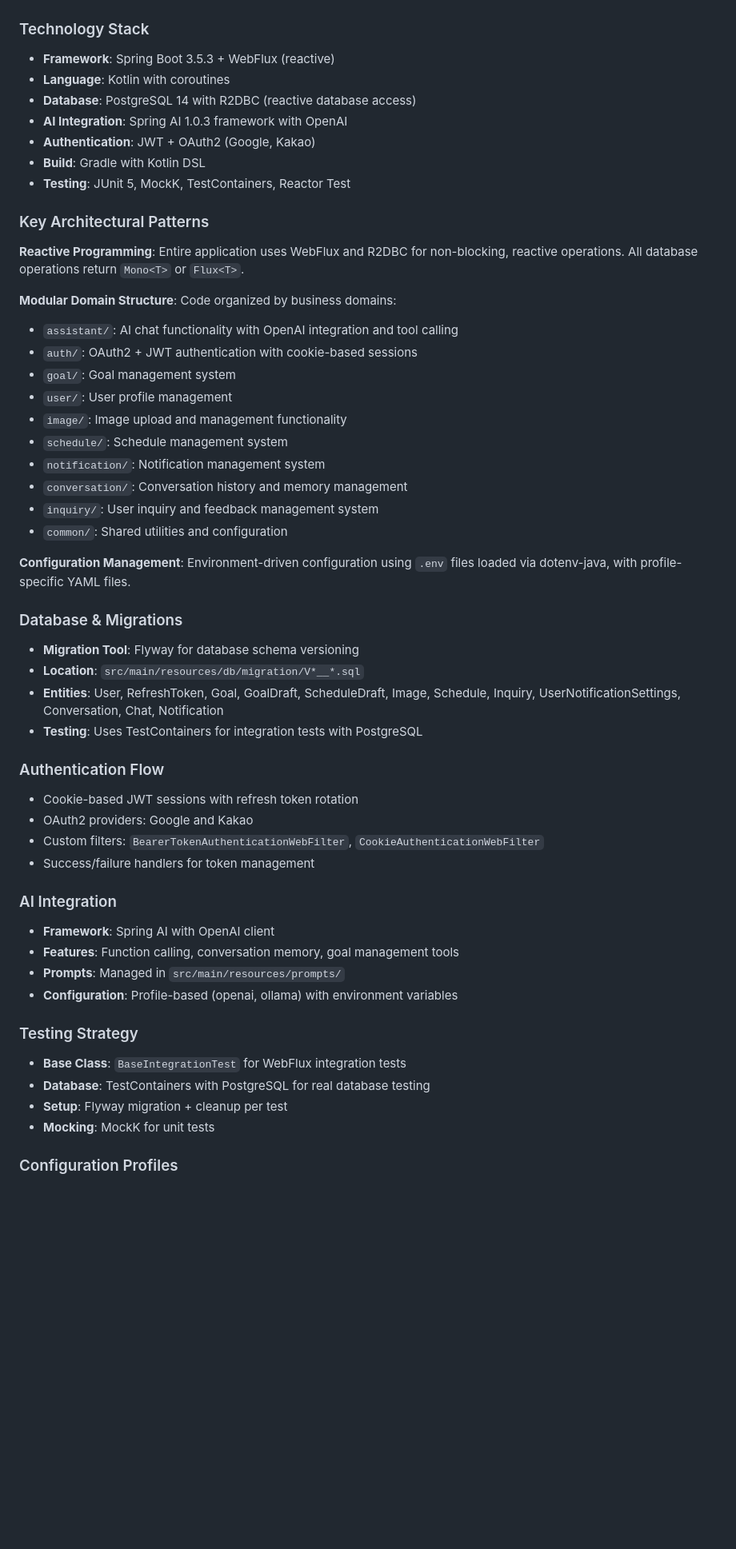
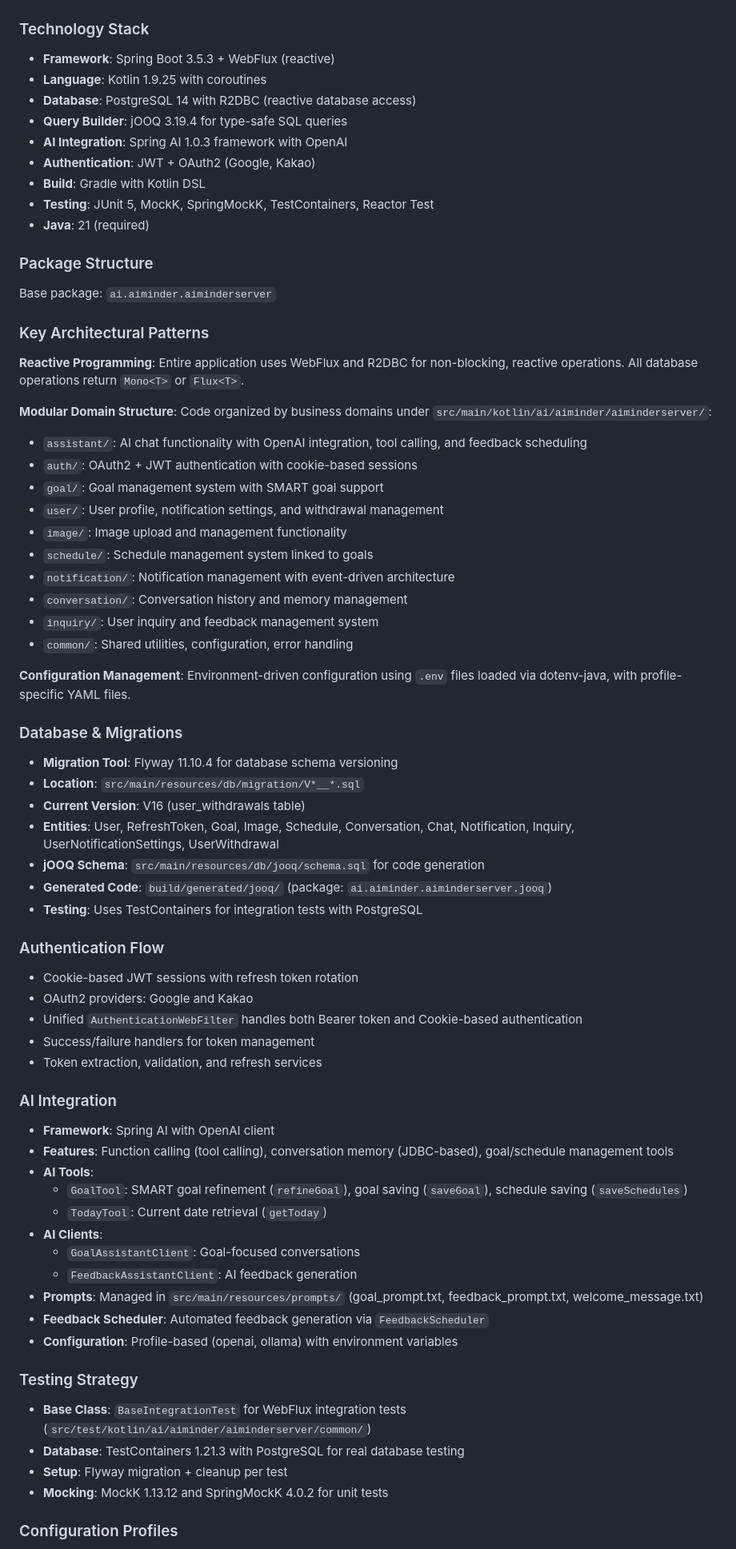
Before and after one commit to AIMinderTeam/aiminder-server, a Markdown page: CLAUDE.md, the part around the change printed below. Shown: that part at 80% size. Rendered like a GitHub page; blank space fills up the shorter version.

Commit message:
docs: CLAUDE.md에 프로젝트 정보 및 빌드 스크립트 업데이트
- 새로운 빌드 스크립트 추가:
  - jOOQ 코드 생성을 위한 `jooqCodegenMain` 명령어 설명 포함.
  - swagger UI 및 자동 실행 jOOQ 코드 생성 정보 추가.
- 기술 스택 업데이트:
  - Kotlin 및 jOOQ 버전 명시, SpringMockK 테스트 의존성 추가.
  - Java 21 필요 버전 및 jOOQ 생성 코드 경로 설명 추가.
- 도메인 구조 및 주요 기능 설명 개정:
  - notification, goal, inquiry 등 모듈 상세 기술.
  - 알림 시스템 기능 및 이벤트 드리븐 구조 설명.
- 문서 최신화로 개발자 참고용 자료 개선.

```diff
--- a/CLAUDE.md
+++ b/CLAUDE.md
@@ -42,54 +45,71 @@ This file provides guidance to Claude Code (claude.ai/code) when working with co
 
 ### Technology Stack
 - **Framework**: Spring Boot 3.5.3 + WebFlux (reactive)
-- **Language**: Kotlin with coroutines
+- **Language**: Kotlin 1.9.25 with coroutines
 - **Database**: PostgreSQL 14 with R2DBC (reactive database access)
+- **Query Builder**: jOOQ 3.19.4 for type-safe SQL queries
 - **AI Integration**: Spring AI 1.0.3 framework with OpenAI
 - **Authentication**: JWT + OAuth2 (Google, Kakao)
 - **Build**: Gradle with Kotlin DSL
-- **Testing**: JUnit 5, MockK, TestContainers, Reactor Test
+- **Testing**: JUnit 5, MockK, SpringMockK, TestContainers, Reactor Test
+- **Java**: 21 (required)
+
+### Package Structure
+
+Base package: `ai.aiminder.aiminderserver`
 
 ### Key Architectural Patterns
 
 **Reactive Programming**: Entire application uses WebFlux and R2DBC for non-blocking, reactive operations. All database operations return `Mono<T>` or `Flux<T>`.
 
-**Modular Domain Structure**: Code organized by business domains:
-- `assistant/`: AI chat functionality with OpenAI integration and tool calling
+**Modular Domain Structure**: Code organized by business domains under `src/main/kotlin/ai/aiminder/aiminderserver/`:
+- `assistant/`: AI chat functionality with OpenAI integration, tool calling, and feedback scheduling
 - `auth/`: OAuth2 + JWT authentication with cookie-based sessions
-- `goal/`: Goal management system
-- `user/`: User profile management
+- `goal/`: Goal management system with SMART goal support
+- `user/`: User profile, notification settings, and withdrawal management
 - `image/`: Image upload and management functionality
-- `schedule/`: Schedule management system
-- `notification/`: Notification management system
+- `schedule/`: Schedule management system linked to goals
+- `notification/`: Notification management with event-driven architecture
 - `conversation/`: Conversation history and memory management
 - `inquiry/`: User inquiry and feedback management system
-- `common/`: Shared utilities and configuration
+- `common/`: Shared utilities, configuration, error handling
 
 **Configuration Management**: Environment-driven configuration using `.env` files loaded via dotenv-java, with profile-specific YAML files.
 
 ### Database & Migrations
-- **Migration Tool**: Flyway for database schema versioning
+- **Migration Tool**: Flyway 11.10.4 for database schema versioning
 - **Location**: `src/main/resources/db/migration/V*__*.sql`
-- **Entities**: User, RefreshToken, Goal, GoalDraft, ScheduleDraft, Image, Schedule, Inquiry, UserNotificationSettings, Conversation, Chat, Notification
+- **Current Version**: V16 (user_withdrawals table)
+- **Entities**: User, RefreshToken, Goal, Image, Schedule, Conversation, Chat, Notification, Inquiry, UserNotificationSettings, UserWithdrawal
+- **jOOQ Schema**: `src/main/resources/db/jooq/schema.sql` for code generation
+- **Generated Code**: `build/generated/jooq/` (package: `ai.aiminder.aiminderserver.jooq`)
 - **Testing**: Uses TestContainers for integration tests with PostgreSQL
 
 ### Authentication Flow
 - Cookie-based JWT sessions with refresh token rotation
 - OAuth2 providers: Google and Kakao
-- Custom filters: `BearerTokenAuthenticationWebFilter`, `CookieAuthenticationWebFilter`
+- Unified `AuthenticationWebFilter` handles both Bearer token and Cookie-based authentication
 - Success/failure handlers for token management
+- Token extraction, validation, and refresh services
 
 ### AI Integration
 - **Framework**: Spring AI with OpenAI client
-- **Features**: Function calling, conversation memory, goal management tools
-- **Prompts**: Managed in `src/main/resources/prompts/`
+- **Features**: Function calling (tool calling), conversation memory (JDBC-based), goal/schedule management tools
+- **AI Tools**:
+  - `GoalTool`: SMART goal refinement (`refineGoal`), goal saving (`saveGoal`), schedule saving (`saveSchedules`)
+  - `TodayTool`: Current date retrieval (`getToday`)
+- **AI Clients**:
+  - `GoalAssistantClient`: Goal-focused conversations
+  - `FeedbackAssistantClient`: AI feedback generation
+- **Prompts**: Managed in `src/main/resources/prompts/` (goal_prompt.txt, feedback_prompt.txt, welcome_message.txt)
+- **Feedback Scheduler**: Automated feedback generation via `FeedbackScheduler`
 - **Configuration**: Profile-based (openai, ollama) with environment variables
 
 ### Testing Strategy
-- **Base Class**: `BaseIntegrationTest` for WebFlux integration tests
-- **Database**: TestContainers with PostgreSQL for real database testing
+- **Base Class**: `BaseIntegrationTest` for WebFlux integration tests (`src/test/kotlin/ai/aiminder/aiminderserver/common/`)
+- **Database**: TestContainers 1.21.3 with PostgreSQL for real database testing
 - **Setup**: Flyway migration + cleanup per test
-- **Mocking**: MockK for unit tests
+- **Mocking**: MockK 1.13.12 and SpringMockK 4.0.2 for unit tests
 
 ### Configuration Profiles
 - `application.yaml`: Base configuration
```
Also changed, not shown: other parts of CLAUDE.md (+13 -6 lines).
